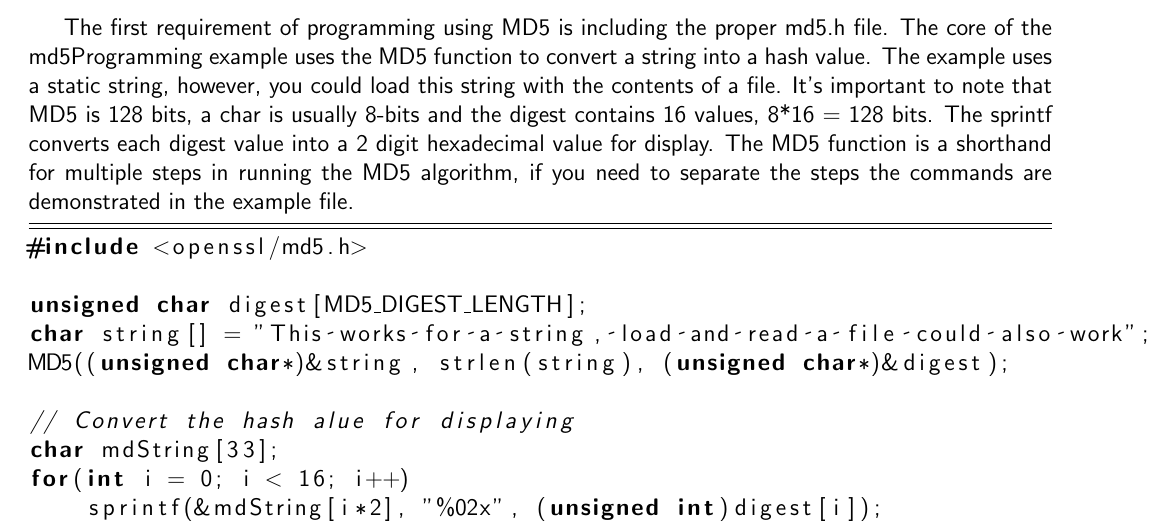
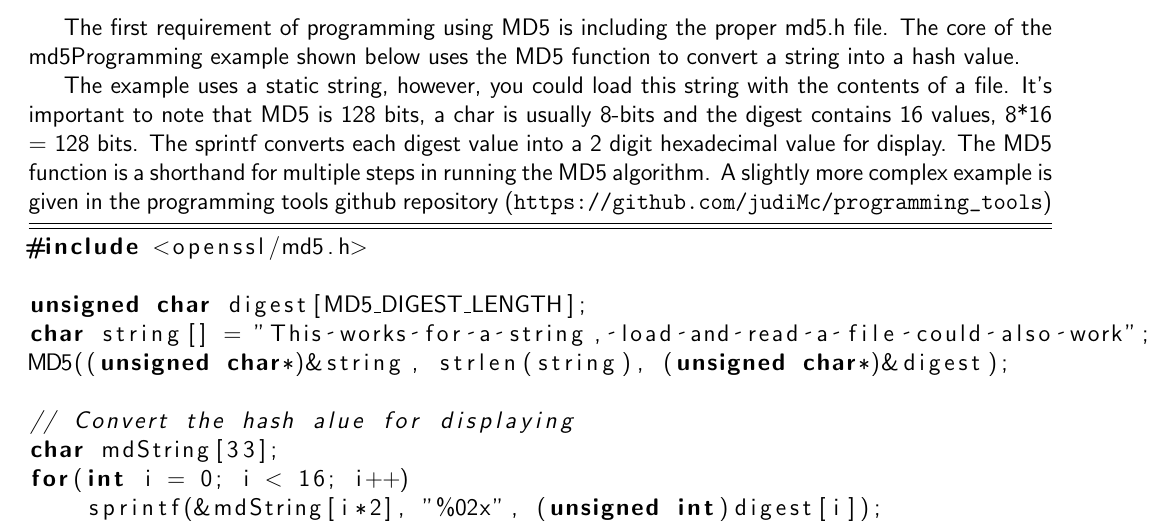
Before and after one commit to judiMc/programming_tools, a LaTeX document (md5/md5Review.tex): part of page 3 of 3, cut so that both start at the same text. Compiled offline with pdfLaTeX.

Commit message:
fine tuning the testing example

```diff
--- a/md5/md5Review.tex
+++ b/md5/md5Review.tex
@@ -138,15 +138,16 @@ gcc yourFile.c -o yourProgramName -lcrypto
 \end{lstlisting}
 
 The first requirement of programming using MD5 is including the proper
-md5.h file. The core of the md5Programming example uses the MD5 function
-to convert a string into a hash value. The example uses a static string,
+md5.h file. The core of the md5Programming example shown below uses the MD5 function
+to convert a string into a hash value.
+
+The example uses a static string,
 however, you could load this string with the contents of a file. It's
 important to note that MD5 is 128 bits, a char is usually 8-bits and
 the digest contains 16 values, 8{*}16 = 128 bits. The sprintf converts
 each digest value into a 2 digit hexadecimal value for display. The
 MD5 function is a shorthand for multiple steps in running the MD5
-algorithm, if you need to separate the steps the commands are demonstrated
-in the example file.
+algorithm.  A slightly more complex example is given in the programming tools github repository (\url{https://github.com/judiMc/programming_tools})
 
 \begin{lstlisting}[language={C++},tabsize=4,frame=TB]
 #include <openssl/md5.h>
```
Also changed, not shown: testing/testingExample/Makefile, 8 other files.
